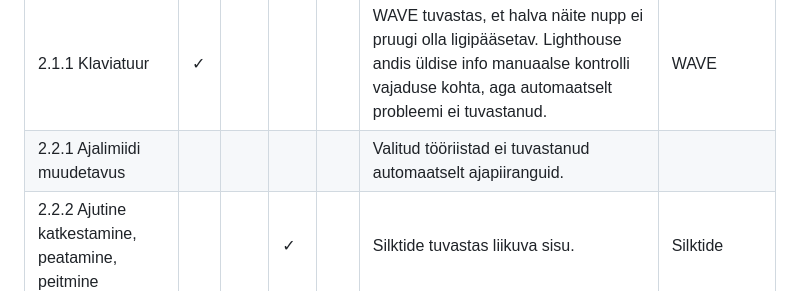
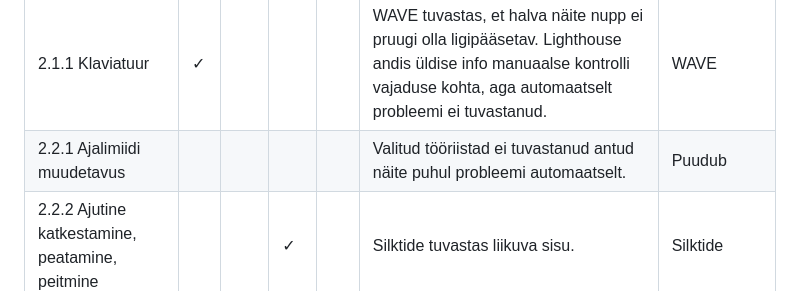
Before and after one commit to TLU-HK-RIF23-AndreE/Ligipaasetavuse-hindamise-raamistik, a Markdown page: docs/Tooriistade-vordlus.md, the part around one of its changes. Rendered like a GitHub page.

```diff
--- a/docs/Tooriistade-vordlus.md
+++ b/docs/Tooriistade-vordlus.md
@@ -26,7 +26,7 @@ Linnuke tähendab, et tööriist tuvastas nõuet rikkuva testjuhtumi. Tühi laht
 | 1.4.11 Mittetekstilise sisu kontrastsus | ✓ |  |  |  | WAVE tuvastas kontrastsuse probleemi. Teised tööriistad mitte. | WAVE |
 | 1.4.12 Teksti vahekaugus |  |  |  |  | Valitud tööriistad ei tuvastanud antud näite puhul probleemi automaatselt. | Puudub |
 | 2.1.1 Klaviatuur | ✓ |  |  |  | WAVE tuvastas, et halva näite nupp ei pruugi olla ligipääsetav. Lighthouse andis üldise info manuaalse kontrolli vajaduse kohta, aga automaatselt probleemi ei tuvastanud. | WAVE |
-| 2.2.1 Ajalimiidi muudetavus |  |  |  |  | Valitud tööriistad ei tuvastanud automaatselt ajapiiranguid. |  |
+| 2.2.1 Ajalimiidi muudetavus |  |  |  |  | Valitud tööriistad ei tuvastanud antud näite puhul probleemi automaatselt. | Puudub |
 | 2.2.2 Ajutine katkestamine, peatamine, peitmine |  |  | ✓ |  | Silktide tuvastas liikuva sisu. | Silktide |
 | 2.4.1 Sisuplokkide vahelejätmine | ✓ |  | ✓ |  | WAVE ja Silktide tuvastasid "Liigi põhisisu juurde" lingi ning erinevad maamärgid (`landmark`). Silktide tuvastas ka halva näite `iframe`'i sees oleva antud edukriteeriumi rikkumise. Lighthouse tuvastas `main` maamärgi olemasolu ja mitteolemasolu, aga põhisisu juurde lingi olemasolu kontroll anti standardse soovitusena.  | Silktide |
 | 2.4.2 Lehe tiitel | ✓ | ✓ | ✓ | ✓ | Kõik valitud tööriistad tuvastasid tiitli puudumise. | WAVE |
```
Also changed, not shown: other parts of docs/Tooriistade-vordlus.md (+1 -1 lines), docs/Toovoog.md (+5 -5 lines).
